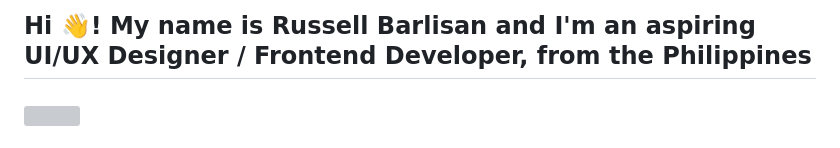
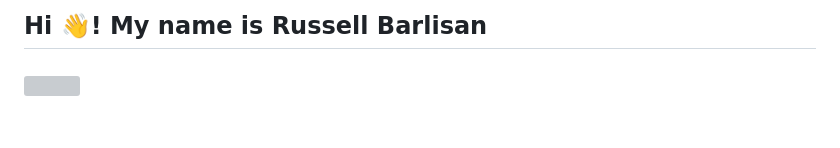
Before and after one commit to CrytZ45/CrytZ45, a Markdown page: README.md, the part around the change. Drawn GitHub-style; grey boxes are pictures that could not be loaded.

Commit message:
Simplify introduction in README.md

```diff
--- a/README.md
+++ b/README.md
@@ -1,4 +1,4 @@
-<h2 align="left">Hi 👋! My name is Russell Barlisan and I'm an aspiring UI/UX Designer / Frontend Developer, from the Philippines</h2>
+<h2 align="left">Hi 👋! My name is Russell Barlisan</h2>
 
 ###
 ###
```
